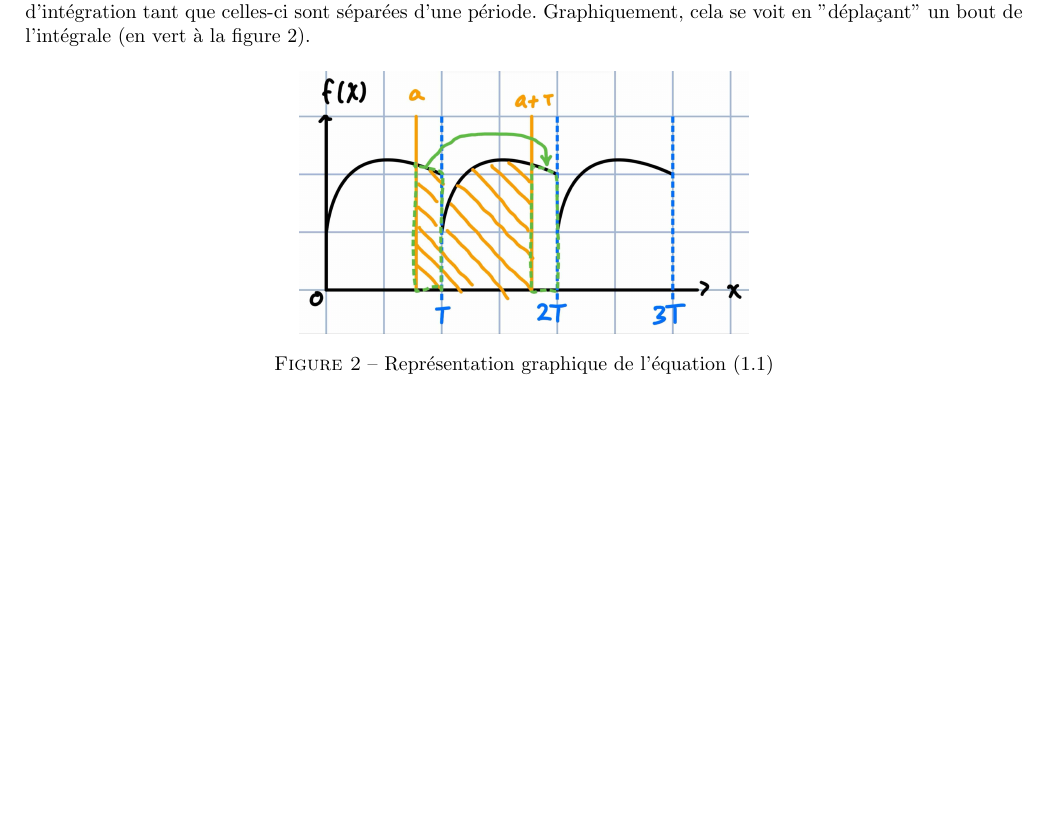
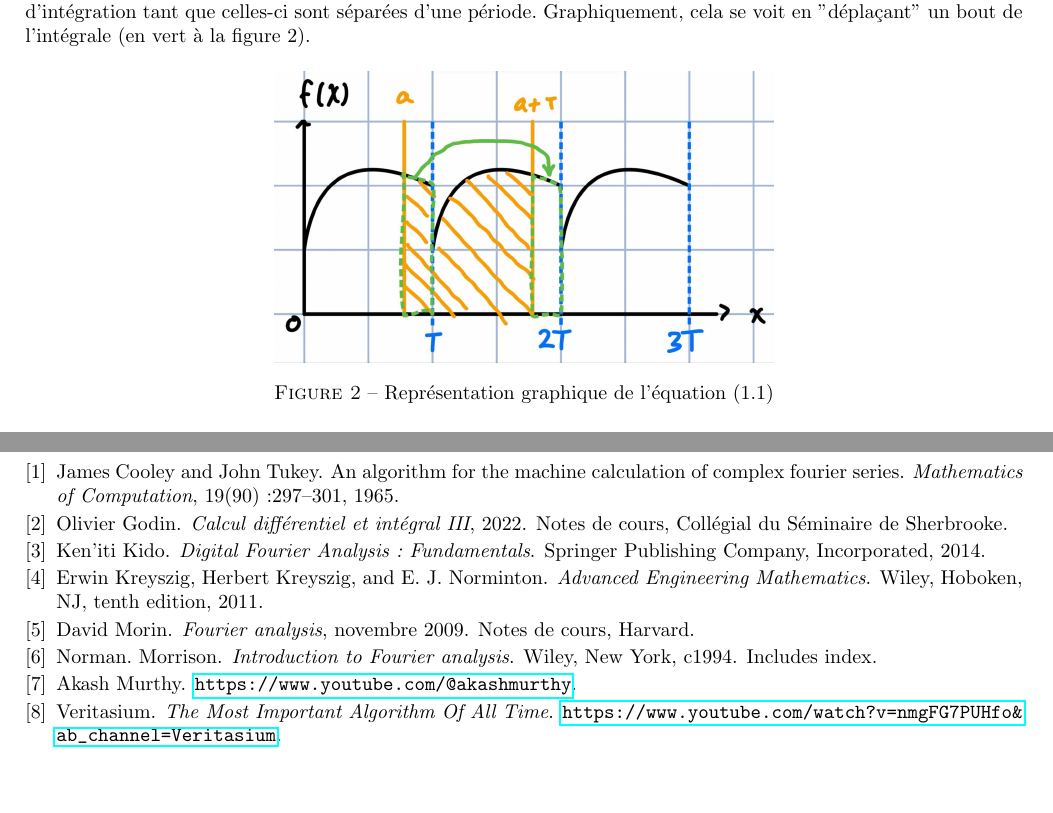
Before and after one commit to MathiB123/visualizer, a LaTeX document (Théorie/main.tex, which reads Théorie/chapitres/fonctions.tex, Théorie/refs.bib): part of page 4 of 20 before the commit and two parts of pages 4 and 20 of 20 after it, the two joined at a grey line, cut so that both start at the same text, the shorter picture padded with empty space. Compiled offline with pdfLaTeX.

Commit message:
références

```diff
--- a/Théorie/chapitres/fonctions.tex
+++ b/Théorie/chapitres/fonctions.tex
@@ -90,7 +90,7 @@ Alors, l'intégrale qui vient d'être dérivée vaut la même chose peu importe
 
 \begin{figure}[h!]
     \centering
-     \includegraphics[width=0.45\textwidth]{images/ch1/integrale_periode.jpg}
+     \includegraphics[width=0.5\textwidth]{images/ch1/integrale_periode.jpg}
     \caption{Représentation graphique de l'équation (1.1)}
     \end{figure}
 
--- a/Théorie/refs.bib
+++ b/Théorie/refs.bib
@@ -24,5 +24,9 @@
 }
 
 @Misc{veritasium,
-        title = {\href{https://youtu.be/nmgFG7PUHfo?si=nyxxrVy1AVMsRO4g}{The Most Important Algorithm Of All Time}},
+        title = {\textit{The Most Important Algorithm Of All Time}},
+        author = {Veritasium},
+        howpublished = "\url{https://www.youtube.com/watch?v=nmgFG7PUHfo&ab_channel=Veritasium}"
     }
+
+@Misc{akash_murthy,
@@ -28,0 +39,5 @@
+author = {Kido, Ken'iti},
+title = {Digital Fourier Analysis: Fundamentals},
+year = {2014},
+isbn = {1461492599},
+publisher = {Springer Publishing Company, Incorporated},
@@ -28,0 +49,16 @@
+        author = {David Morin},
+        month = {novembre},
+        year = {2009},
+        note = {Notes de cours, Harvard}
+    }
+
+@Misc{notes_olivier_godin,
+        title = {\textit{Calcul différentiel et intégral III}},
+        author = {Olivier Godin},
+        year = {2022},
+        note = {Notes de cours, Collégial du Séminaire de Sherbrooke}
+    }
+
+@article{CooleyTukey,
+  added-at = {2008-03-11T21:08:33.000+0100},
+  author = {Cooley, James and Tukey, John},
@@ -28,0 +70,7 @@
+  number = 90,
+  pages = {297-301},
+  timestamp = {2008-03-11T21:08:33.000+0100},
+  title = {An Algorithm for the Machine Calculation of Complex Fourier Series},
+  volume = 19,
+  year = 1965
+}
```
Also changed, not shown: Théorie/main.tex (+1 -0 lines), Théorie/main.bbl, Théorie/main.pdf, Théorie/refs.bib (16 more changed lines), 5 other files.
